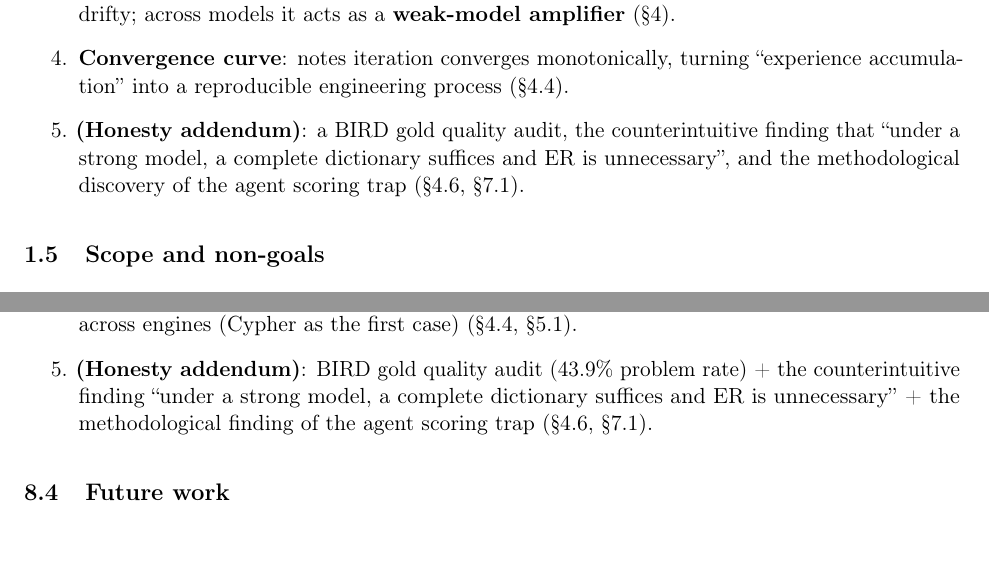
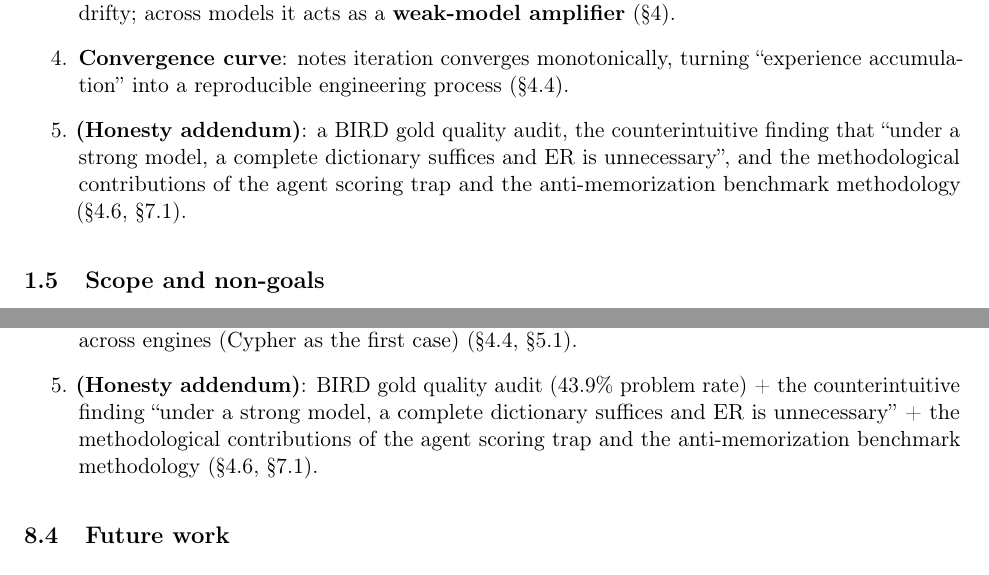
Before and after one commit to icejean/multi-engine-joint-state-data-analysis, a LaTeX paper (paper/paper.tex): two parts of pages 3 and 31 of 34, joined at a grey line, cut so that both start at the same text. Compiled offline with pdfLaTeX.

Commit message:
fix: add anti-memorization methodology to contributions list (§1.4/§8.3)
Item 5 of the contributions now lists both methodological contributions (the
agent scoring trap AND the anti-memorization benchmark methodology), matching
§6.3's gap-cell table and §7.1's 'reusable methodological contributions'.

Co-Authored-By: Claude <noreply@anthropic.com>

```diff
--- a/paper/paper.tex
+++ b/paper/paper.tex
@@ -90,7 +90,7 @@ Embed the \textbf{data context} into LLM conversational analysis. The LLM serves
 \item
   \textbf{Convergence curve}: notes iteration converges monotonically, turning ``experience accumulation'' into a reproducible engineering process (\S{}4.4).
 \item
-  \textbf{(Honesty addendum)}: a BIRD gold quality audit, the counterintuitive finding that ``under a strong model, a complete dictionary suffices and ER is unnecessary'', and the methodological discovery of the agent scoring trap (\S{}4.6, \S{}7.1).
+  \textbf{(Honesty addendum)}: a BIRD gold quality audit, the counterintuitive finding that ``under a strong model, a complete dictionary suffices and ER is unnecessary'', and the methodological contributions of the agent scoring trap and the anti-memorization benchmark methodology (\S{}4.6, \S{}7.1).
 \end{enumerate}
 
 \subsection{Scope and non-goals}
@@ -911,7 +911,7 @@ Among them, horizontal and vertical are the \textbf{structural dimensions} of th
 \item
   \textbf{Convergence curve}: quantifying ``experience accumulation'' into a reproducible engineering process, with mechanism generalization holding both across databases (three databases) and across engines (Cypher as the first case) (\S{}4.4, \S{}5.1).
 \item
-  \textbf{(Honesty addendum)}: BIRD gold quality audit (43.9\% problem rate) + the counterintuitive finding ``under a strong model, a complete dictionary suffices and ER is unnecessary'' + the methodological finding of the agent scoring trap (\S{}4.6, \S{}7.1).
+  \textbf{(Honesty addendum)}: BIRD gold quality audit (43.9\% problem rate) + the counterintuitive finding ``under a strong model, a complete dictionary suffices and ER is unnecessary'' + the methodological contributions of the agent scoring trap and the anti-memorization benchmark methodology (\S{}4.6, \S{}7.1).
 \end{enumerate}
 
 \subsection{Future work}
```
Also changed, not shown: paper/paper-draft-en.md (+2 -2 lines), paper/paper.pdf.
